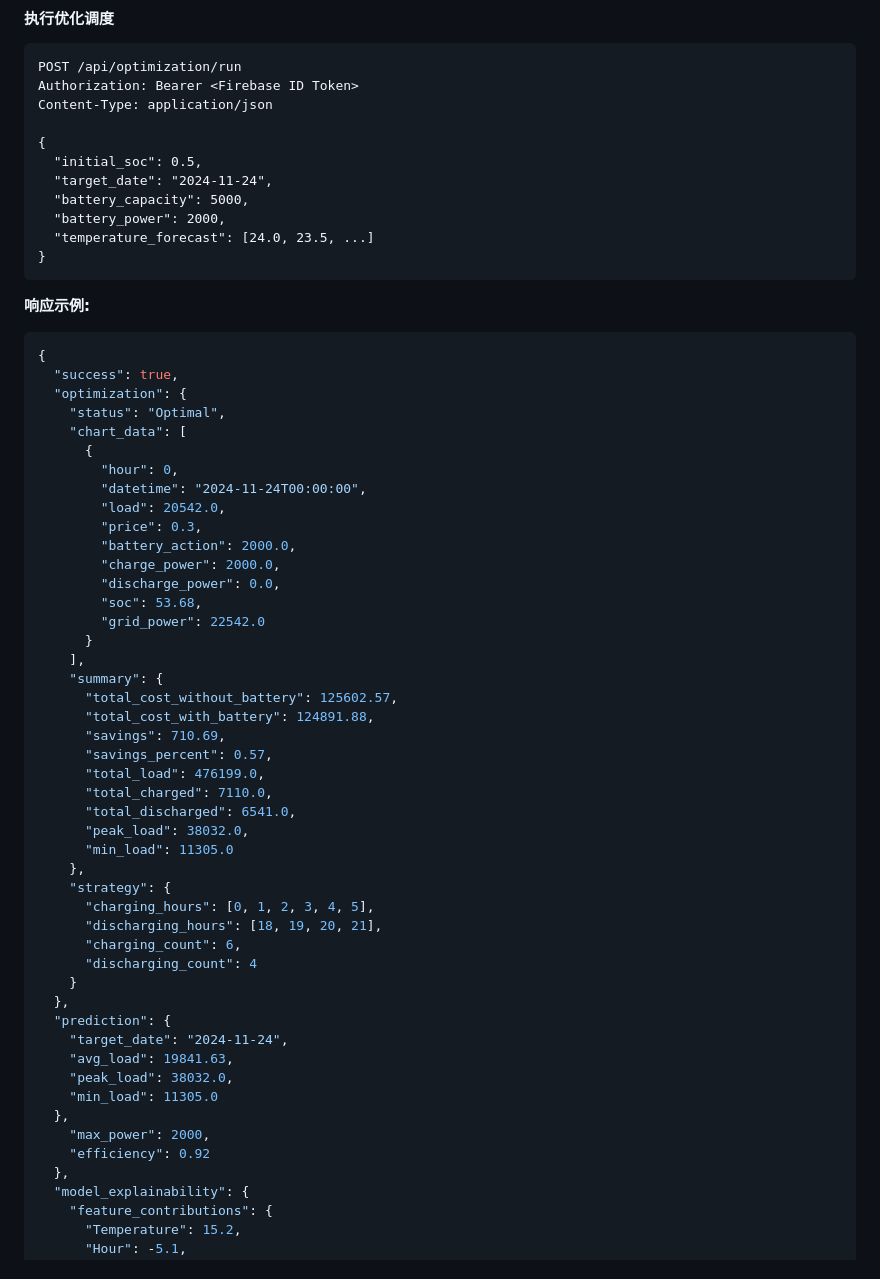
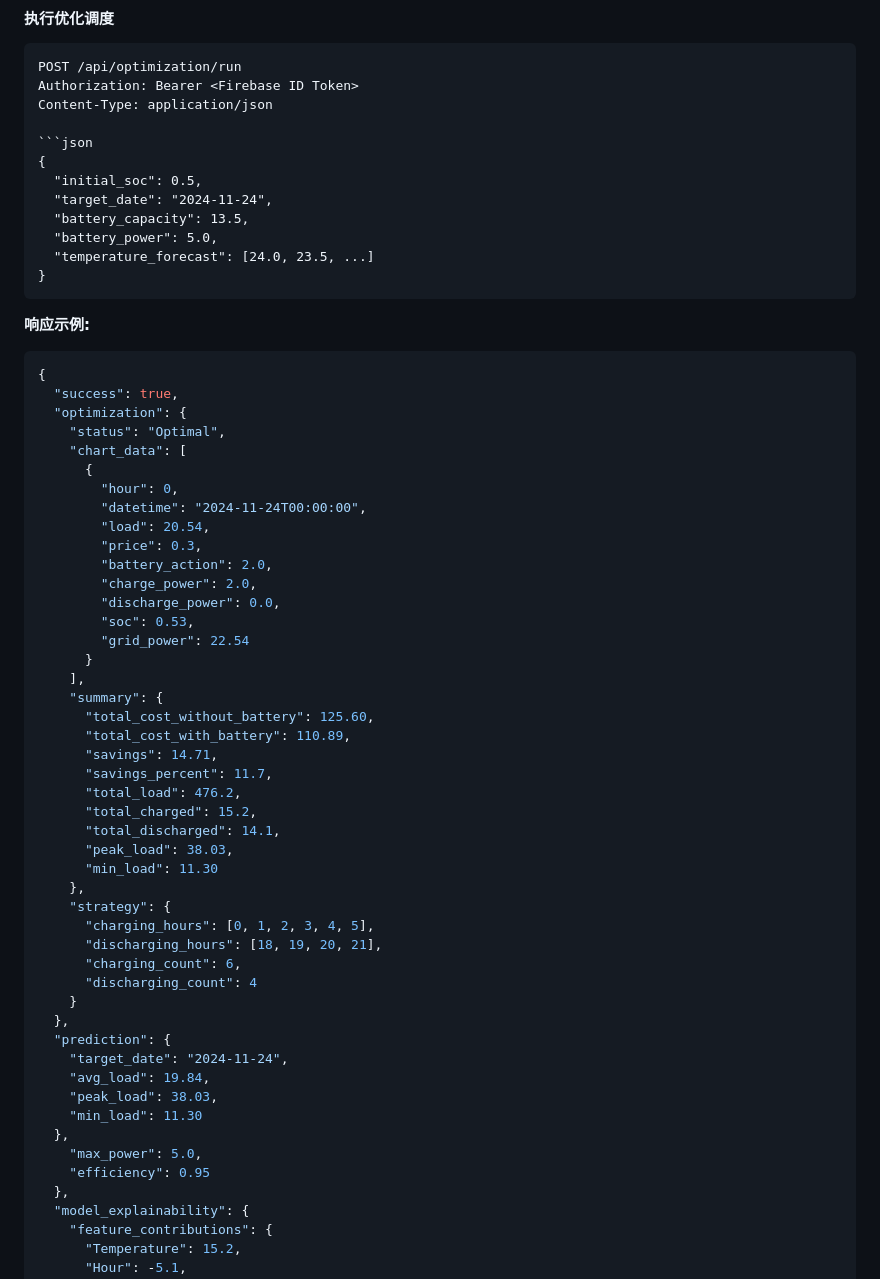
Before and after one commit to wssAchilles/maccode, a Markdown page: data science/README.md, the part around one of its changes. Drawn GitHub-style.

````diff
--- a/data science/README.md
+++ b/data science/README.md
@@ -567,11 +598,12 @@ POST /api/optimization/run
 Authorization: Bearer <Firebase ID Token>
 Content-Type: application/json
 
+```json
 {
   "initial_soc": 0.5,
   "target_date": "2024-11-24",
-  "battery_capacity": 5000,
-  "battery_power": 2000,
+  "battery_capacity": 13.5,
+  "battery_power": 5.0,
   "temperature_forecast": [24.0, 23.5, ...]
 }
 ```
@@ -587,25 +619,25 @@ Content-Type: application/json
       {
         "hour": 0,
         "datetime": "2024-11-24T00:00:00",
-        "load": 20542.0,
+        "load": 20.54,
         "price": 0.3,
-        "battery_action": 2000.0,
-        "charge_power": 2000.0,
+        "battery_action": 2.0,
+        "charge_power": 2.0,
         "discharge_power": 0.0,
-        "soc": 53.68,
-        "grid_power": 22542.0
+        "soc": 0.53,
+        "grid_power": 22.54
       }
     ],
     "summary": {
-      "total_cost_without_battery": 125602.57,
-      "total_cost_with_battery": 124891.88,
-      "savings": 710.69,
-      "savings_percent": 0.57,
-      "total_load": 476199.0,
-      "total_charged": 7110.0,
-      "total_discharged": 6541.0,
-      "peak_load": 38032.0,
-      "min_load": 11305.0
+      "total_cost_without_battery": 125.60,
+      "total_cost_with_battery": 110.89,
+      "savings": 14.71,
+      "savings_percent": 11.7,
+      "total_load": 476.2,
+      "total_charged": 15.2,
+      "total_discharged": 14.1,
+      "peak_load": 38.03,
+      "min_load": 11.30
     },
     "strategy": {
       "charging_hours": [0, 1, 2, 3, 4, 5],
@@ -616,12 +648,12 @@ Content-Type: application/json
   },
   "prediction": {
     "target_date": "2024-11-24",
-    "avg_load": 19841.63,
-    "peak_load": 38032.0,
-    "min_load": 11305.0
+    "avg_load": 19.84,
+    "peak_load": 38.03,
+    "min_load": 11.30
   },
-    "max_power": 2000,
-    "efficiency": 0.92
+    "max_power": 5.0,
+    "efficiency": 0.95
   },
   "model_explainability": {
     "feature_contributions": {
````
Also changed, not shown: other parts of data science/README.md (+160 -129 lines).
